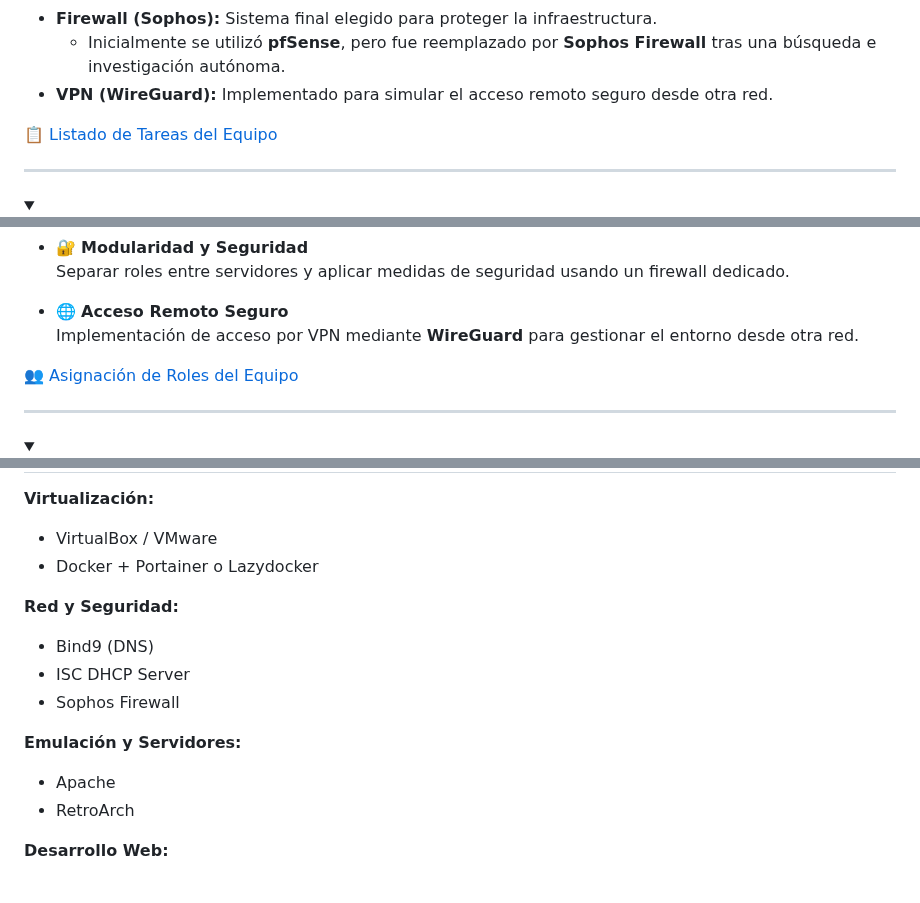
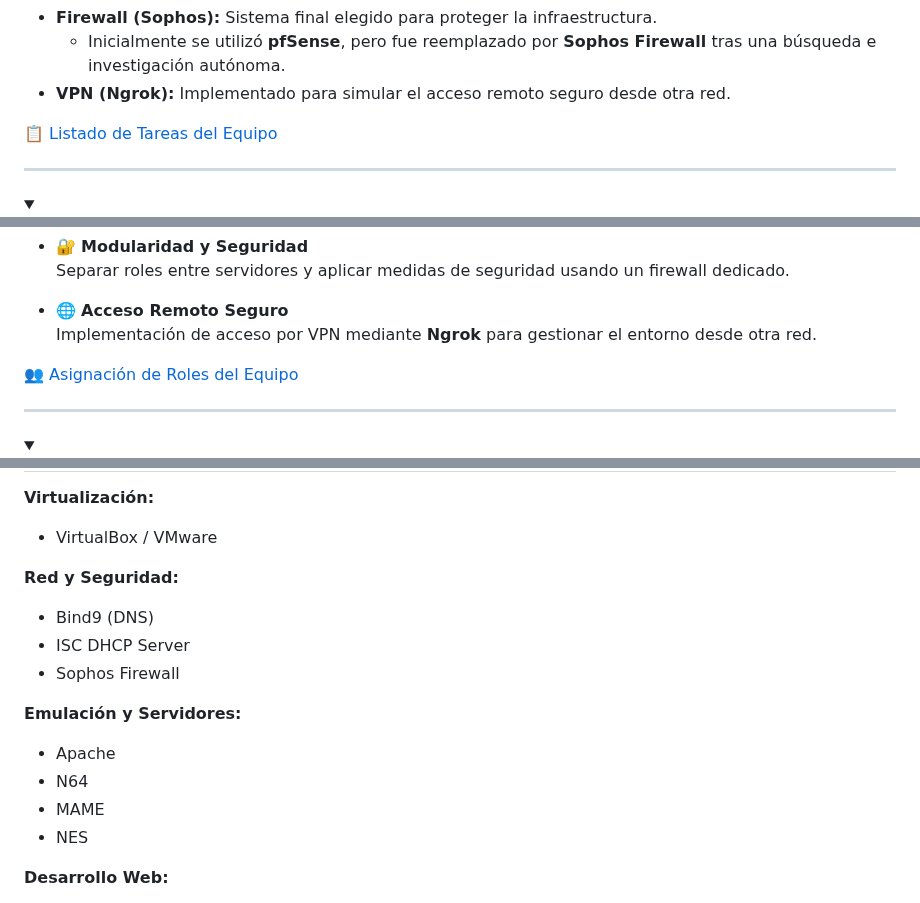
Before and after one commit to ImDeathWis/Proyecto-pagina-emulacion., a Markdown page: README.md, 3 parts joined by grey strips. Drawn GitHub-style; folded sections open.

```diff
--- a/README.md
+++ b/README.md
@@ -32,7 +32,7 @@ Una experiencia envolvente para los fans del retro gaming, permitiendo jugar tí
 - **Servidor DHCP:** Asigna direcciones IP automáticamente.
 - **Firewall (Sophos):** Sistema final elegido para proteger la infraestructura.
   - Inicialmente se utilizó **pfSense**, pero fue reemplazado por **Sophos Firewall** tras una búsqueda e investigación autónoma.
-- **VPN (WireGuard):** Implementado para simular el acceso remoto seguro desde otra red.
+- **VPN (Ngrok):** Implementado para simular el acceso remoto seguro desde otra red.
 
 📋 [Listado de Tareas del Equipo](https://github.com/ImDeathWis/Proyecto-pagina-emulacion./blob/main/Especificar%20listado%20de%20tareas.md)
 
@@ -49,7 +49,7 @@ Una experiencia envolvente para los fans del retro gaming, permitiendo jugar tí
   Separar roles entre servidores y aplicar medidas de seguridad usando un firewall dedicado.
 
 - 🌐 **Acceso Remoto Seguro**
-  Implementación de acceso por VPN mediante **WireGuard** para gestionar el entorno desde otra red.
+  Implementación de acceso por VPN mediante **Ngrok** para gestionar el entorno desde otra red.
 
 👥 [Asignación de Roles del Equipo](https://github.com/ImDeathWis/Proyecto-pagina-emulacion./blob/main/Asignar%20roles%20y%20responsabilidades%20del%20equipo.md)
 
@@ -128,7 +128,6 @@ Como parte de la infraestructura, se utilizó **TrueNAS** para gestionar el alma
 
 **Virtualización:**
 - VirtualBox / VMware
-- Docker + Portainer o Lazydocker
 
 **Red y Seguridad:**
 - Bind9 (DNS)
@@ -137,7 +136,9 @@ Como parte de la infraestructura, se utilizó **TrueNAS** para gestionar el alma
 
 **Emulación y Servidores:**
 - Apache
-- RetroArch
+- N64
+- MAME
+- NES
 
 **Desarrollo Web:**
 - HTML, CSS, JavaScript
```
